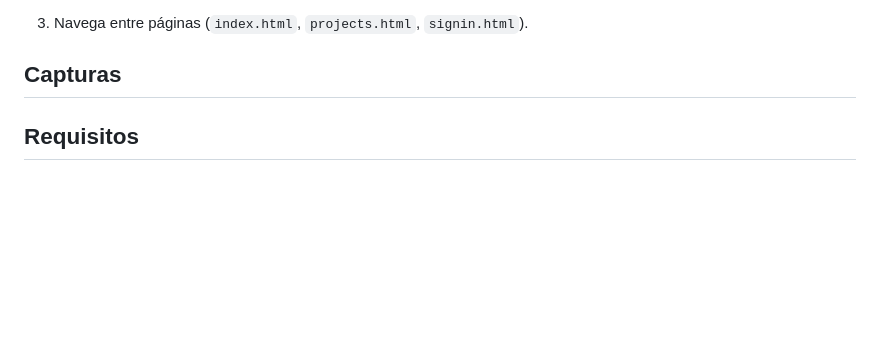
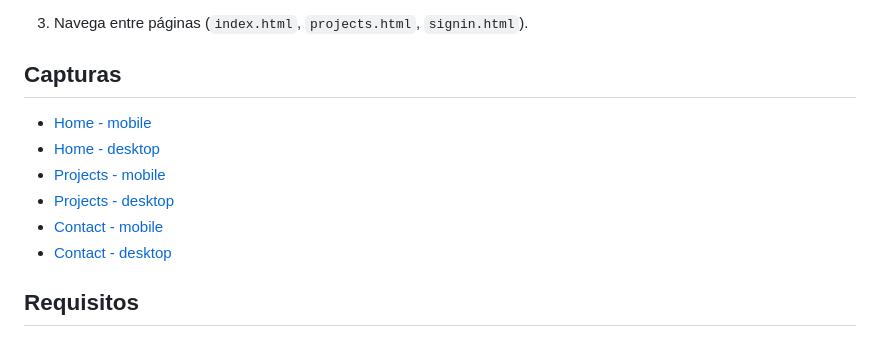
Before and after one commit to BeatrizHCastro/practica-html-css, a Markdown page: README.md, the part around one of its changes. Rendered like a GitHub page; blank space fills up the shorter version.

Commit message:
feat: fix readme

```diff
--- a/README.md
+++ b/README.md
@@ -78,5 +78,10 @@ Construir un **portfolio responsive** sin JavaScript ni frameworks externos, apl
 
 ## Capturas
 
-<!-- ![Home](ENLACE PANTALLAZO) -->
+* [Home - mobile ](layout/mobile_home.png)
+* [Home - desktop ](layout/desktop_home.png)
+* [Projects - mobile ](layout/mobile_projects.png)
+* [Projects - desktop ](layout/desktop_projects.png)
+* [Contact - mobile ](layout/mobile_signin.png)
+* [Contact - desktop ](layout/desktop_signin.html.png)
 
```
Also changed, not shown: other parts of README.md (+0 -3 lines).
